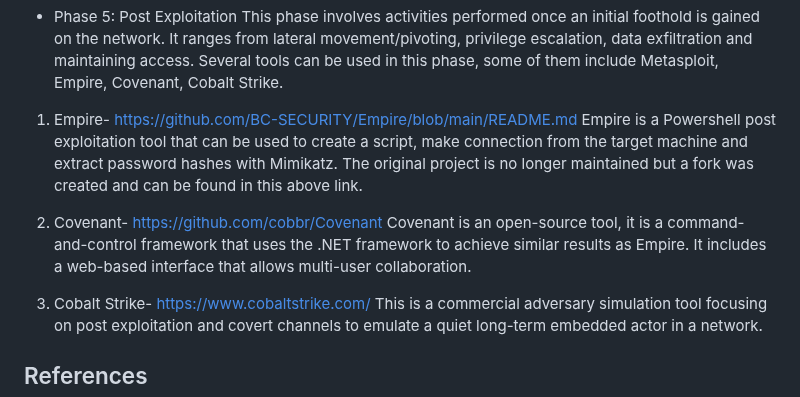
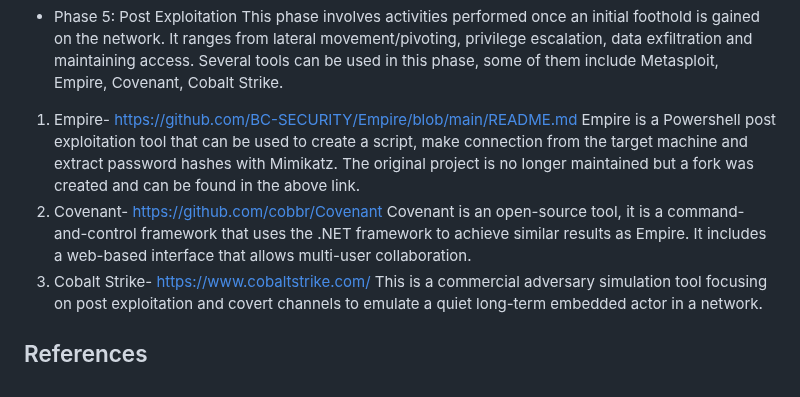
Before and after one commit to Chiomasrepo/Projects, a Markdown page: toolcomparison.md, the part around the change. GitHub-like rendering.

```diff
--- a/toolcomparison.md
+++ b/toolcomparison.md
@@ -36,11 +36,9 @@ Metasploit is a free and open-source exploitation framework that has the capabil
 - Phase 5: Post Exploitation
 This phase involves activities performed once an initial foothold is gained on the network. It ranges from lateral movement/pivoting, privilege escalation, data exfiltration and maintaining access.  Several tools can be used in this phase, some of them include Metasploit, Empire, Covenant, Cobalt Strike.
 1. Empire- https://github.com/BC-SECURITY/Empire/blob/main/README.md
-Empire is a Powershell post exploitation tool that can be used to create a script, make connection from the target machine and extract password hashes with Mimikatz. The original project is no longer maintained but a fork was created and can be found in this above link.
-
+Empire is a Powershell post exploitation tool that can be used to create a script, make connection from the target machine and extract password hashes with Mimikatz. The original project is no longer maintained but a fork was created and can be found in the above link.
 2. Covenant- https://github.com/cobbr/Covenant
 Covenant is an open-source tool, it is a command-and-control framework that uses the .NET framework to achieve similar results as Empire. It includes a web-based interface that allows multi-user collaboration.
-
 3. Cobalt Strike- https://www.cobaltstrike.com/
 This is a commercial adversary simulation tool focusing on post exploitation and covert channels to emulate a quiet long-term embedded actor in a network.
 
```
